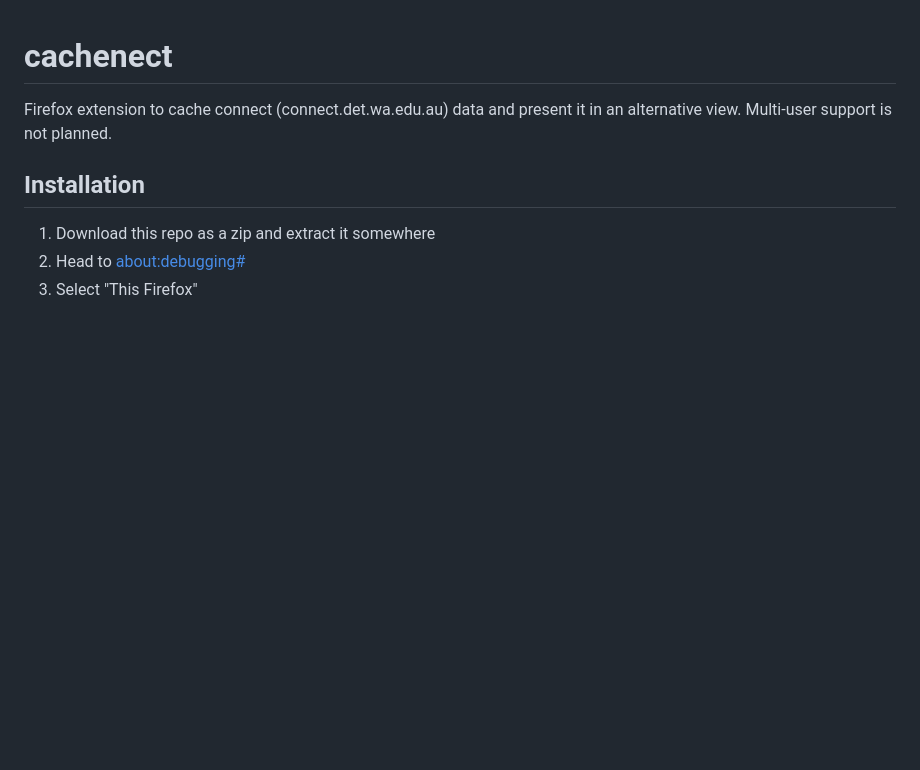
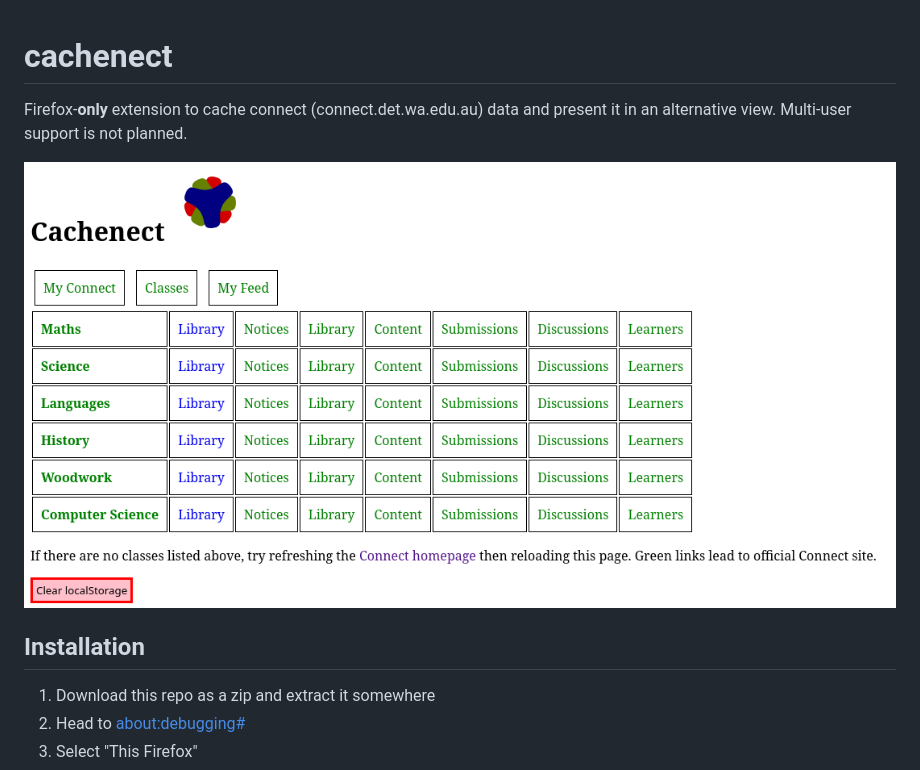
Before and after one commit to humanoidkiwifruit/cachenect, a Markdown page: README.md, the part around the change. Rendered like a GitHub page; pictures changed too: screenshot.png (added); blank space fills up the shorter version.

Commit message:
improve interface and add a screenshot to the README

```diff
--- a/README.md
+++ b/README.md
@@ -1,7 +1,9 @@
 # cachenect
 
-Firefox extension to cache connect (connect.det.wa.edu.au) data and present it in an alternative view.
+Firefox-**only** extension to cache connect (connect.det.wa.edu.au) data and present it in an alternative view.
 Multi-user support is not planned.
+
+![A screenshot of Cachenect displaying a grid of class names and links to connect tabs.](screenshot.png)
 
 ## Installation
 
```
Also changed, not shown: 3 other files.
